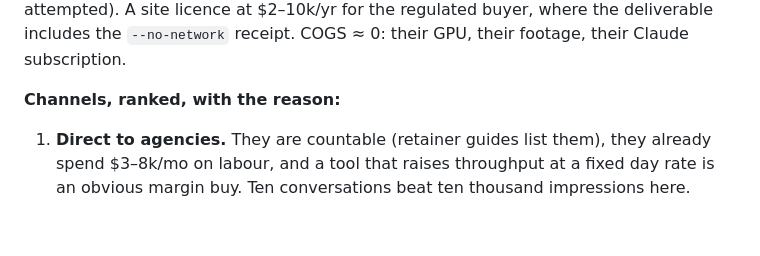
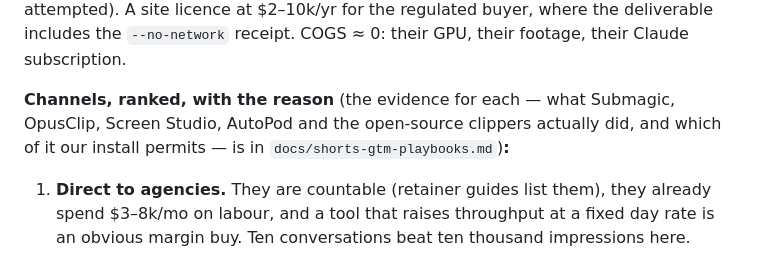
Before and after one commit to kitcut-hq/kitcut, a Markdown page: docs/shorts-strategy.md, the part around the change. Drawn GitHub-style; blank space fills up the shorter version.

```diff
--- a/docs/shorts-strategy.md
+++ b/docs/shorts-strategy.md
@@ -313,7 +313,9 @@ enforced and should not be attempted). A site licence at $2–10k/yr for the
 regulated buyer, where the deliverable includes the `--no-network` receipt.
 COGS ≈ 0: their GPU, their footage, their Claude subscription.
 
-**Channels, ranked, with the reason:**
+**Channels, ranked, with the reason** (the evidence for each — what Submagic,
+OpusClip, Screen Studio, AutoPod and the open-source clippers actually did, and
+which of it our install permits — is in `docs/shorts-gtm-playbooks.md`)**:**
 
 1. **Direct to agencies.** They are countable (retainer guides list them), they
    already spend $3–8k/mo on labour, and a tool that raises throughput at a fixed
```
Also changed, not shown: CLAUDE.md (+1 -0 lines), docs/shorts-gtm-playbooks.md (added, +346 -0 lines).
